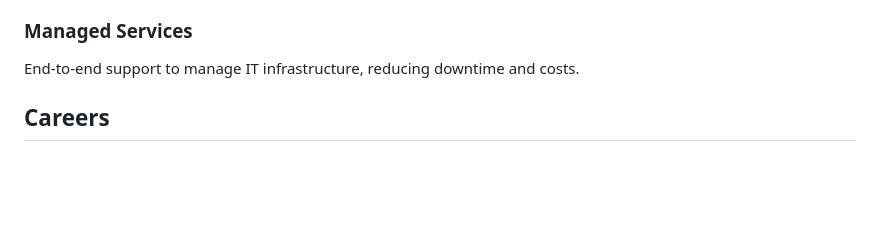
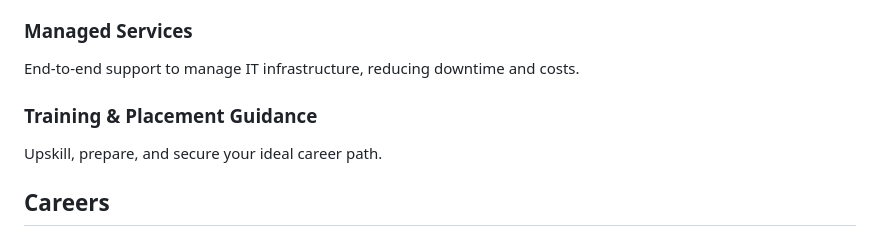
Before and after one commit to snowterrain/nrvisiontech, a Markdown page: README.md, the part around the change. GitHub-like rendering; blank space fills up the shorter version.

```diff
--- a/README.md
+++ b/README.md
@@ -145,6 +145,10 @@
         <h3>Managed Services</h3>
         <p>End-to-end support to manage IT infrastructure, reducing downtime and costs.</p>
       </div>
+      <div class="card">
+      <h3>Training & Placement Guidance</h3>
+      <p>Upskill, prepare, and secure your ideal career path.</p>
+      </div>
     </div>
   </section>
 
```
